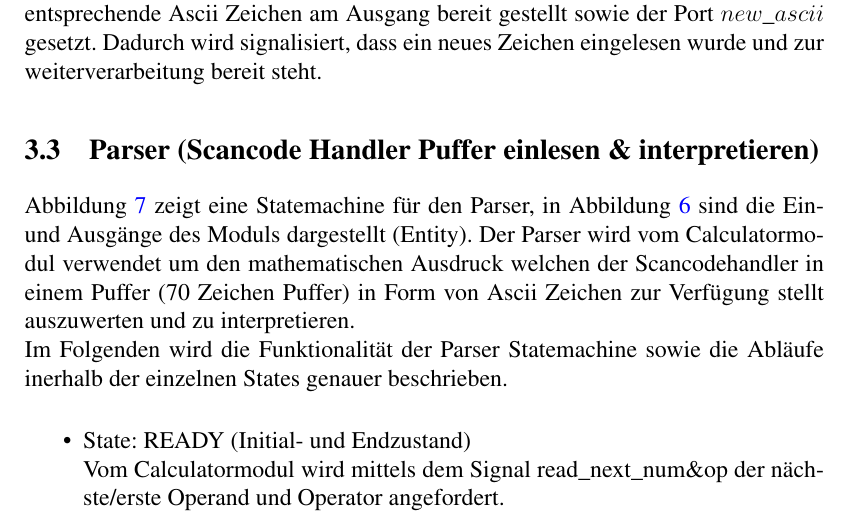
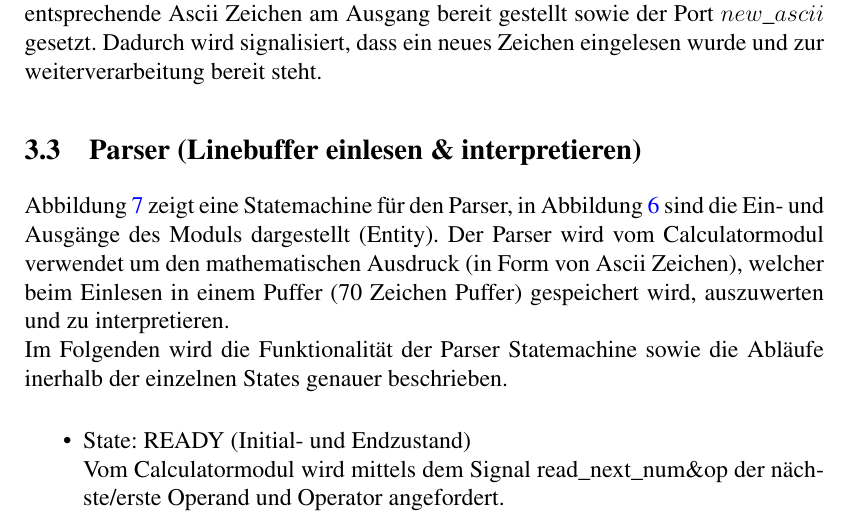
Before and after one commit to bif/FPGA-Calculator, a LaTeX document (specification/spec_calculator.tex): part of page 10 of 23, cut so that both start at the same text. Compiled offline with pdfLaTeX.

Commit message:
Bigin Parser

```diff
--- a/specification/spec_calculator.tex
+++ b/specification/spec_calculator.tex
@@ -236,9 +236,9 @@ Diesen Zustand haben wir eingefürht da es möglich ist, dass das nächste Zeich
 Nur wenn das eingelesene Byte nicht F0 ist, wird in den Zustand 'CONVERT' gewechselt und das entsprechende Ascii Zeichen am Ausgang bereit gestellt sowie der Port $new\_ascii$ gesetzt. Dadurch wird signalisiert, dass ein neues Zeichen eingelesen wurde und zur weiterverarbeitung bereit steht.
 
 
-\subsection{Parser (Scancode Handler Puffer einlesen \& interpretieren)}
+\subsection{Parser (Linebuffer einlesen \& interpretieren)}
 
-Abbildung~\ref{fig:parser} zeigt eine Statemachine für den Parser, in Abbildung~\ref{fig:entity_parser} sind die Ein- und Ausgänge des Moduls dargestellt (Entity). Der Parser wird vom Calculatormodul verwendet um den mathematischen Ausdruck welchen der Scancodehandler in einem Puffer (70 Zeichen Puffer) in Form von Ascii Zeichen zur Verfügung stellt auszuwerten und zu interpretieren. \\
+Abbildung~\ref{fig:parser} zeigt eine Statemachine für den Parser, in Abbildung~\ref{fig:entity_parser} sind die Ein- und Ausgänge des Moduls dargestellt (Entity). Der Parser wird vom Calculatormodul verwendet um den mathematischen Ausdruck (in Form von Ascii Zeichen), welcher beim Einlesen in einem Puffer (70 Zeichen Puffer) gespeichert wird, auszuwerten und zu interpretieren. \\
 Im Folgenden wird die Funktionalität der Parser Statemachine sowie die Abläufe inerhalb der einzelnen States genauer beschrieben.
 
 \begin{figure}[!ht]
```
Also changed, not shown: specification/spec_calculator.pdf, 8 other files.
